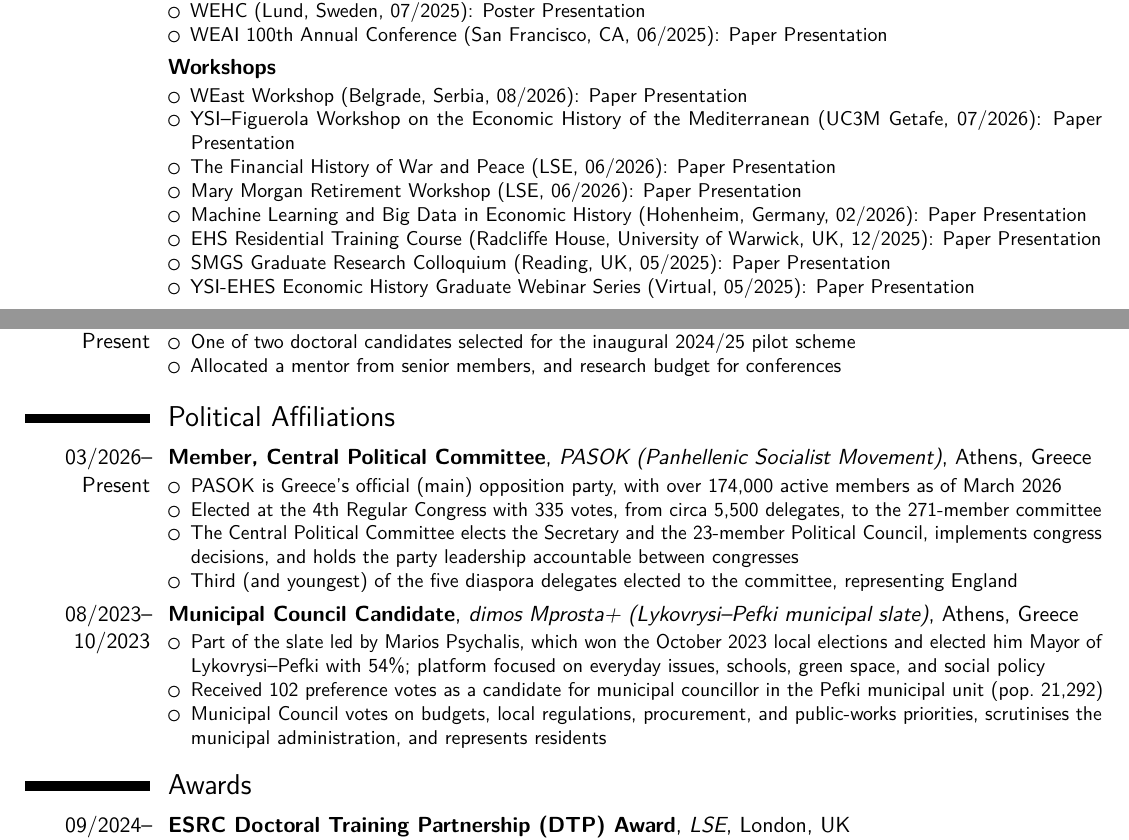
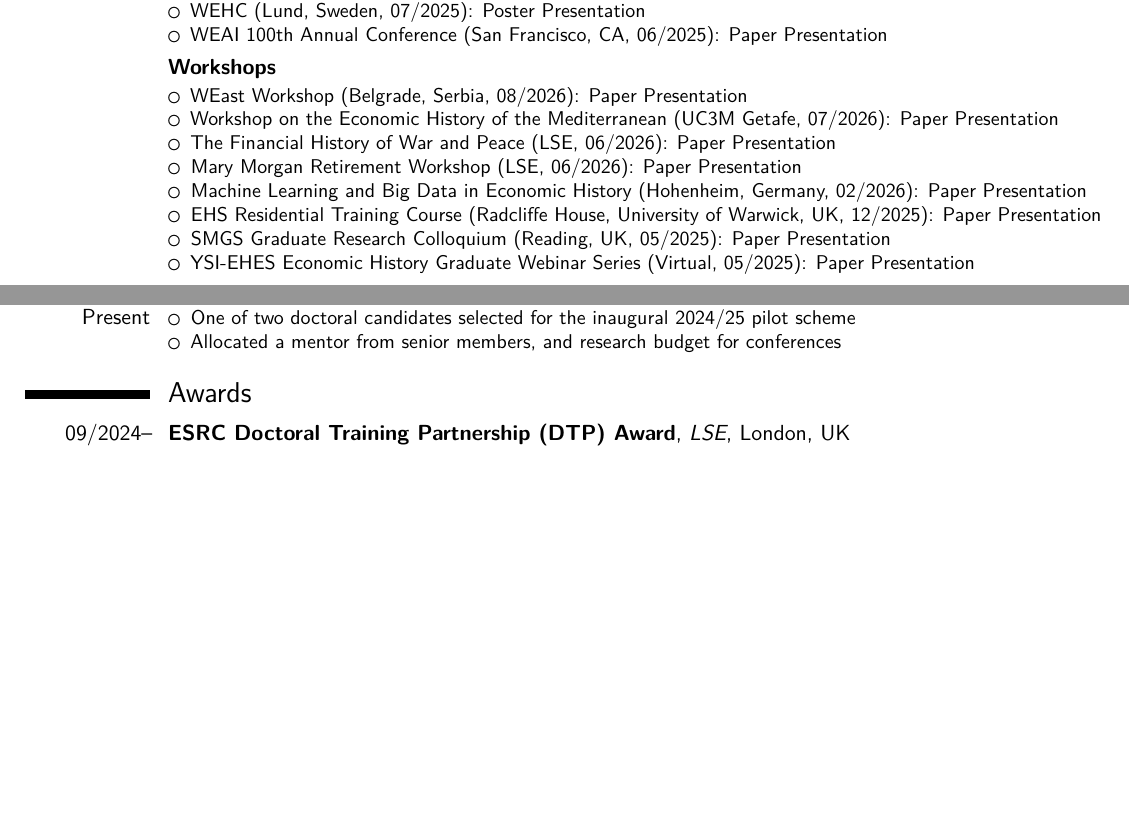
Before and after one commit to agrivokostopoulos/agrivokostopoulos.github.io, a LaTeX CV (Aristeidis_Grivokostopoulos_CV.tex): two parts of pages 3 and 4 of 5 before the commit and two parts of pages 3 and 4 of 4 after it, joined at a grey line, cut so that both start at the same text, the shorter picture padded with empty space. Compiled offline with pdfLaTeX.

Commit message:
Trim CV to 4 pages by dropping political affiliations and the YSI–Figuerola prefix.
Co-authored-by: Cursor <cursoragent@cursor.com>

```diff
--- a/Aristeidis_Grivokostopoulos_CV.tex
+++ b/Aristeidis_Grivokostopoulos_CV.tex
@@ -272,7 +272,7 @@
 
 \cventry{}{Workshops}{}{}{}{\begin{itemize}
 \item WEast Workshop (Belgrade, Serbia, 08/2026): Paper Presentation
-\item YSI--Figuerola Workshop on the Economic History of the Mediterranean (UC3M Getafe, 07/2026): Paper Presentation
+\item Workshop on the Economic History of the Mediterranean (UC3M Getafe, 07/2026): Paper Presentation
 \item The Financial History of War and Peace (LSE, 06/2026): Paper Presentation
 \item Mary Morgan Retirement Workshop (LSE, 06/2026): Paper Presentation
 \item Machine Learning and Big Data in Economic History (Hohenheim, Germany, 02/2026): Paper Presentation
@@ -346,26 +346,6 @@
 }
 
 %----------------------------------------------------------------------------------------
-%	POLITICAL AFFILIATIONS
-%----------------------------------------------------------------------------------------
-\section{Political Affiliations}
-
-\cventry{03/2026--Present}{Member, Central Political Committee}{PASOK (Panhellenic Socialist Movement)}{Athens, Greece}{}{
-\begin{itemize}
-\item PASOK is Greece's official (main) opposition party, with over 174,000 active members as of March 2026
-\item Elected at the 4th Regular Congress with 335 votes, from circa 5,500 delegates, to the 271-member committee
-\item The Central Political Committee elects the Secretary and the 23-member Political Council, implements congress decisions, and holds the party leadership accountable between congresses
-\item Third (and youngest) of the five diaspora delegates elected to the committee, representing England
-\end{itemize}}
-
-\cventry{08/2023--10/2023}{Municipal Council Candidate}{dimos Mprosta+ (Lykovrysi--Pefki municipal slate)}{Athens, Greece}{}{
-\begin{itemize}
-\item Part of the slate led by Marios Psychalis, which won the October 2023 local elections and elected him Mayor of Lykovrysi--Pefki with 54\%; platform focused on everyday issues, schools, green space, and social policy
-\item Received 102 preference votes as a candidate for municipal councillor in the Pefki municipal unit (pop.\ 21,292)
-\item Municipal Council votes on budgets, local regulations, procurement, and public-works priorities, scrutinises the municipal administration, and represents residents
-\end{itemize}}
-
-%----------------------------------------------------------------------------------------
 %	AWARDS
 %----------------------------------------------------------------------------------------
 \section{Awards}
```
Also changed, not shown: Aristeidis_Grivokostopoulos_CV.pdf, assets/pdf/Aristeidis_Grivokostopoulos_CV.pdf, 1 other file.
